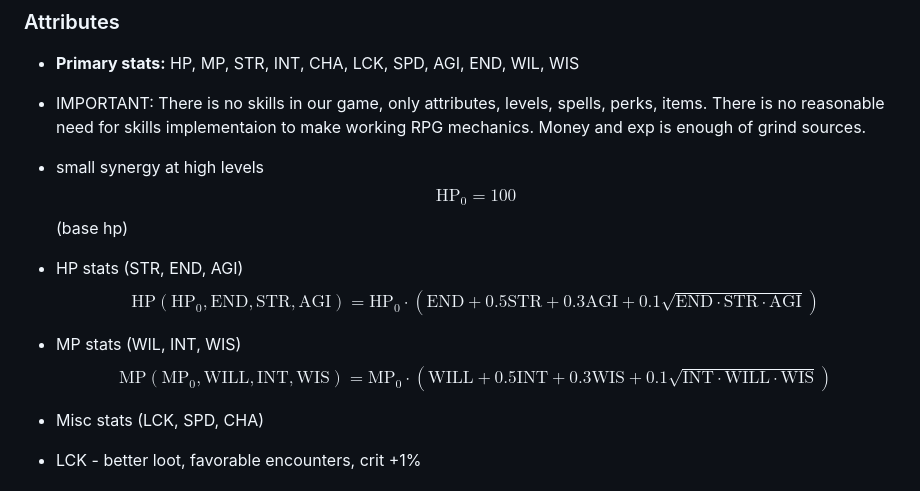
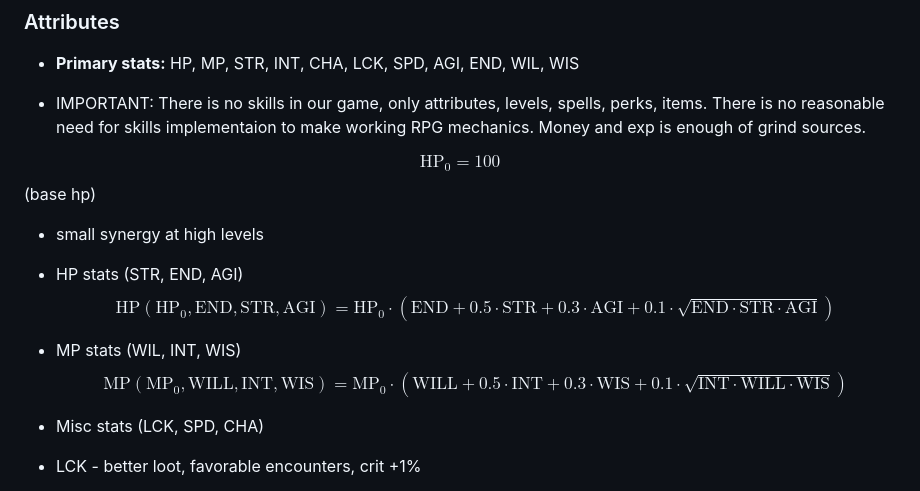
Before and after one commit to Jirnyak/Timaert, a Markdown page: game_design.md, the part around the change. Rendered like a GitHub page.

```diff
--- a/game_design.md
+++ b/game_design.md
@@ -97,23 +97,15 @@ Tactical combat is separate from global simulation and uses turn-based mechanics
 
 - IMPORTANT: There is no skills in our game, only attributes, levels, spells, perks, items. There is no reasonable need for skills implementaion to make working RPG mechanics. Money and exp is enough of grind sources.
 
+$$\text{HP}_0 = 100$$ (base hp)
+
 - small synergy at high levels
-$$\text{HP}_0 = 100 $$ (base hp)
 - HP stats (STR, END, AGI)
-$$
-\text{HP}(\text{HP}_0, \text{END}, \text{STR}, \text{AGI}) =
-\text{HP}_0 \cdot \left(
-\text{END} + 0.5\text{STR} + 0.3\text{AGI} + 0.1\sqrt{\text{END}\cdot\text{STR}\cdot\text{AGI}}
-\right)
-$$
+$$\text{HP}(\text{HP}_0, \text{END}, \text{STR}, \text{AGI}) = \text{HP}_0 \cdot \left(\text{END} + 0.5\cdot\text{STR} + 0.3\cdot\text{AGI} + 0.1\cdot\sqrt{\text{END}\cdot\text{STR}\cdot\text{AGI}}\right)$$
 
 - MP stats (WIL, INT, WIS)
-$$
-\text{MP}(\text{MP}_0, \text{WILL}, \text{INT}, \text{WIS}) =
-\text{MP}_0 \cdot \left(
-\text{WILL} + 0.5\text{INT} + 0.3\text{WIS} + 0.1\sqrt{\text{INT}\cdot\text{WILL}\cdot\text{WIS}}
-\right)
-$$
+$$\text{MP}(\text{MP}_0, \text{WILL}, \text{INT}, \text{WIS}) = \text{MP}_0 \cdot \left(\text{WILL} + 0.5\cdot\text{INT} + 0.3\cdot\text{WIS} + 0.1\cdot\sqrt{\text{INT}\cdot\text{WILL}\cdot\text{WIS}}\right)$$
+
 
 
 - Misc stats (LCK, SPD, CHA)
```
